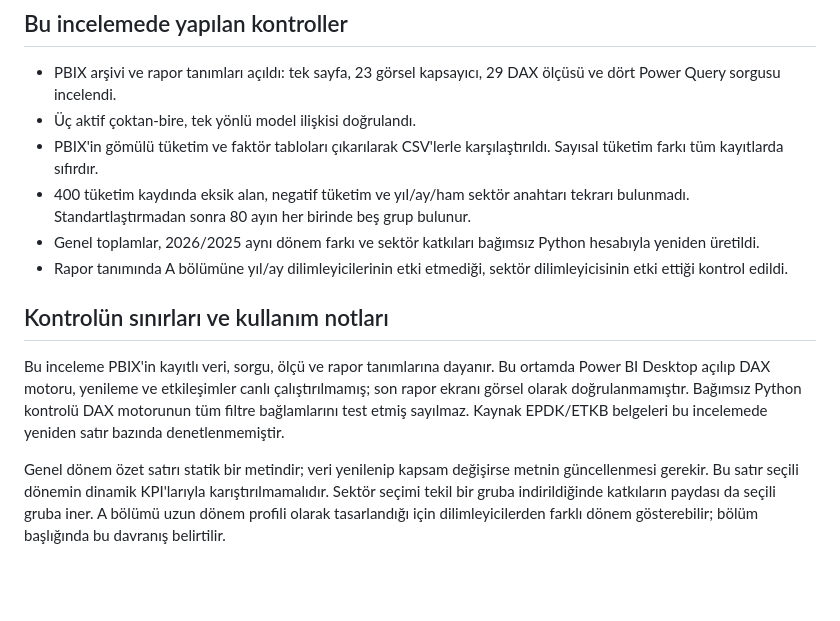
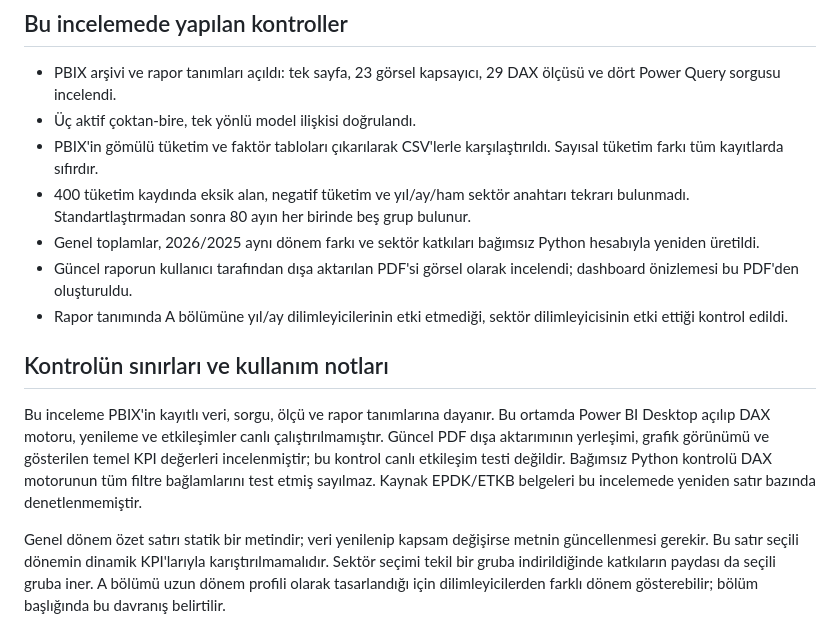
Before and after one commit to Beyzarana7/softito-veri-analitigi-2, a Markdown page: 02-istanbul-elektrik-karbon-power-bi/METHODOLOGY.md, the part around the change. Rendered like a GitHub page; blank space fills up the shorter version.

```diff
--- a/02-istanbul-elektrik-karbon-power-bi/METHODOLOGY.md
+++ b/02-istanbul-elektrik-karbon-power-bi/METHODOLOGY.md
@@ -36,11 +36,12 @@ Satır bazındaki tüketim ilgili yılın faktörüyle çarpılır ve toplanır.
 - PBIX'in gömülü tüketim ve faktör tabloları çıkarılarak CSV'lerle karşılaştırıldı. Sayısal tüketim farkı tüm kayıtlarda sıfırdır.
 - 400 tüketim kaydında eksik alan, negatif tüketim ve yıl/ay/ham sektör anahtarı tekrarı bulunmadı. Standartlaştırmadan sonra 80 ayın her birinde beş grup bulunur.
 - Genel toplamlar, 2026/2025 aynı dönem farkı ve sektör katkıları bağımsız Python hesabıyla yeniden üretildi.
+- Güncel raporun kullanıcı tarafından dışa aktarılan PDF'si görsel olarak incelendi; dashboard önizlemesi bu PDF'den oluşturuldu.
 - Rapor tanımında A bölümüne yıl/ay dilimleyicilerinin etki etmediği, sektör dilimleyicisinin etki ettiği kontrol edildi.
 
 ## Kontrolün sınırları ve kullanım notları
 
-Bu inceleme PBIX'in kayıtlı veri, sorgu, ölçü ve rapor tanımlarına dayanır. Bu ortamda Power BI Desktop açılıp DAX motoru, yenileme ve etkileşimler canlı çalıştırılmamış; son rapor ekranı görsel olarak doğrulanmamıştır. Bağımsız Python kontrolü DAX motorunun tüm filtre bağlamlarını test etmiş sayılmaz. Kaynak EPDK/ETKB belgeleri bu incelemede yeniden satır bazında denetlenmemiştir.
+Bu inceleme PBIX'in kayıtlı veri, sorgu, ölçü ve rapor tanımlarına dayanır. Bu ortamda Power BI Desktop açılıp DAX motoru, yenileme ve etkileşimler canlı çalıştırılmamıştır. Güncel PDF dışa aktarımının yerleşimi, grafik görünümü ve gösterilen temel KPI değerleri incelenmiştir; bu kontrol canlı etkileşim testi değildir. Bağımsız Python kontrolü DAX motorunun tüm filtre bağlamlarını test etmiş sayılmaz. Kaynak EPDK/ETKB belgeleri bu incelemede yeniden satır bazında denetlenmemiştir.
 
 Genel dönem özet satırı statik bir metindir; veri yenilenip kapsam değişirse metnin güncellenmesi gerekir. Bu satır seçili dönemin dinamik KPI'larıyla karıştırılmamalıdır. Sektör seçimi tekil bir gruba indirildiğinde katkıların paydası da seçili gruba iner. A bölümü uzun dönem profili olarak tasarlandığı için dilimleyicilerden farklı dönem gösterebilir; bölüm başlığında bu davranış belirtilir.
 
```
Also changed, not shown: 02-istanbul-elektrik-karbon-power-bi/README.md (+6 -0 lines), 02-istanbul-elektrik-karbon-power-bi/assets/dashboard-genel-bakis.png (added).
